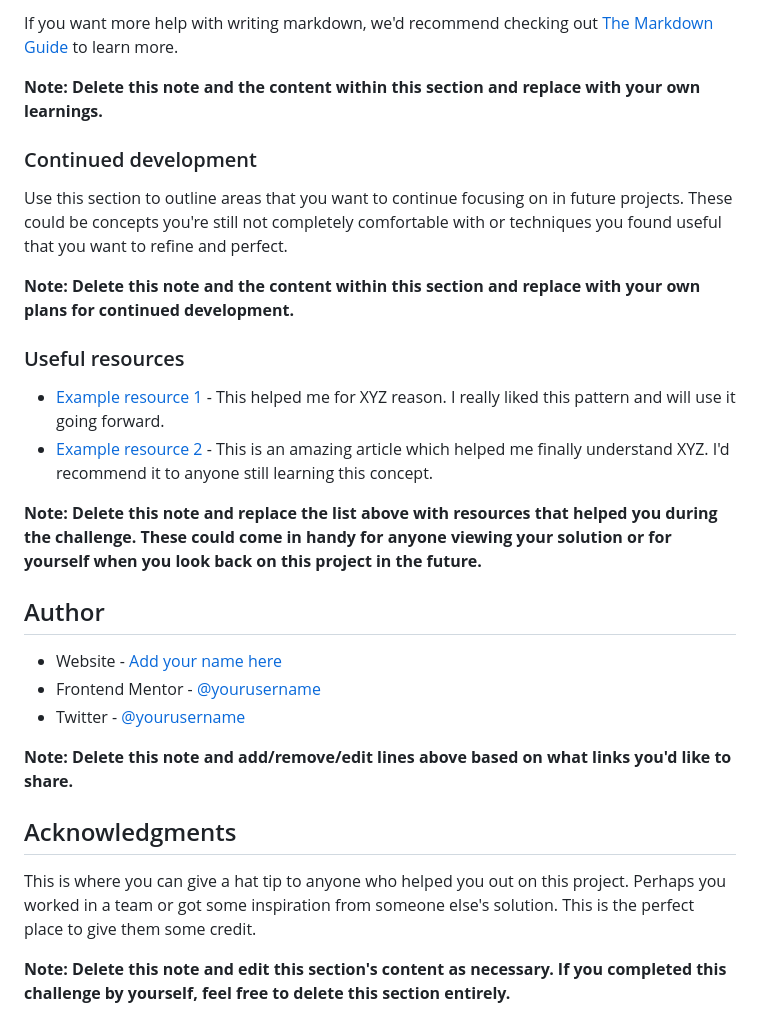
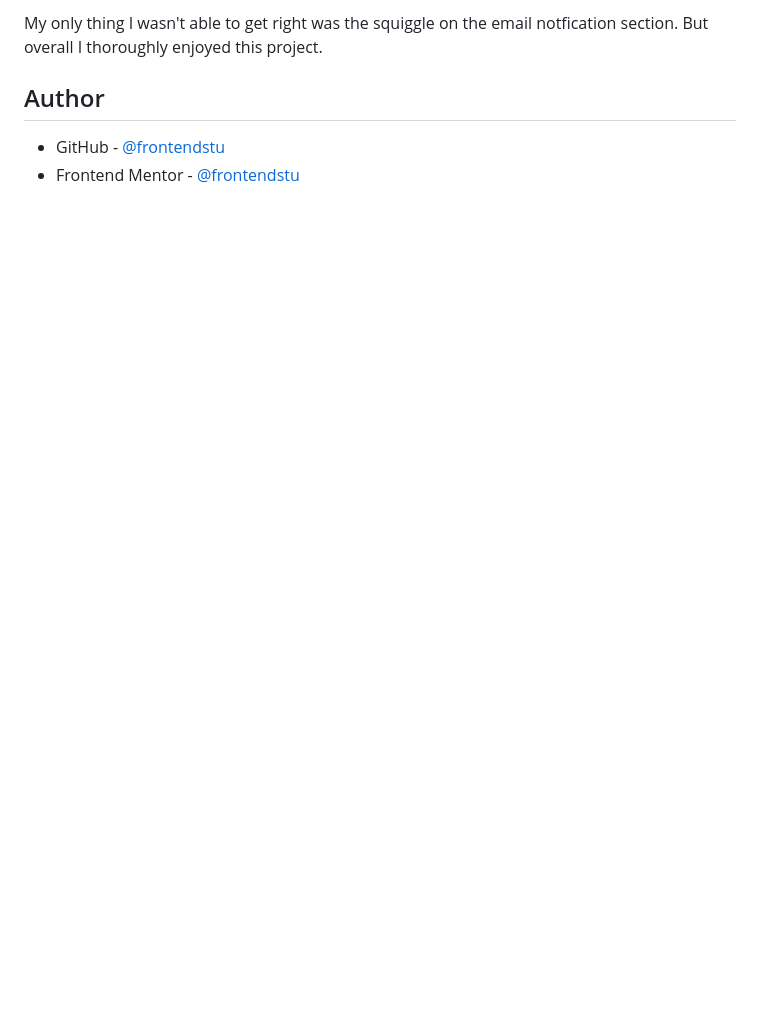
Before and after one commit to frontendstu/maker-pre-launch-landing-page, a Markdown page: README.md, the part around the change printed below. Drawn GitHub-style; blank space fills up the shorter version.

```diff
--- a/README.md
+++ b/README.md
@@ -85,30 +54,6 @@ const proudOfThisFunc = () => {
-If you want more help with writing markdown, we'd recommend checking out [The Markdown Guide](https://www.markdownguide.org/) to learn more.
-
-**Note: Delete this note and the content within this section and replace with your own learnings.**
-
-### Continued development
-
-Use this section to outline areas that you want to continue focusing on in future projects. These could be concepts you're still not completely comfortable with or techniques you found useful that you want to refine and perfect.
-
-**Note: Delete this note and the content within this section and replace with your own plans for continued development.**
-
-### Useful resources
-
-- [Example resource 1](https://www.example.com) - This helped me for XYZ reason. I really liked this pattern and will use it going forward.
-- [Example resource 2](https://www.example.com) - This is an amazing article which helped me finally understand XYZ. I'd recommend it to anyone still learning this concept.
-
-**Note: Delete this note and replace the list above with resources that helped you during the challenge. These could come in handy for anyone viewing your solution or for yourself when you look back on this project in the future.**
+My only thing I wasn't able to get right was the squiggle on the email notfication section. But overall I thoroughly enjoyed this project.
 
 ## Author
 
-- Website - [Add your name here](https://www.your-site.com)
-- Frontend Mentor - [@yourusername](https://www.frontendmentor.io/profile/yourusername)
-- Twitter - [@yourusername](https://www.twitter.com/yourusername)
-
-**Note: Delete this note and add/remove/edit lines above based on what links you'd like to share.**
-
-## Acknowledgments
-
-This is where you can give a hat tip to anyone who helped you out on this project. Perhaps you worked in a team or got some inspiration from someone else's solution. This is the perfect place to give them some credit.
-
-**Note: Delete this note and edit this section's content as necessary. If you completed this challenge by yourself, feel free to delete this section entirely.**
+- GitHub - [@frontendstu](https://github.com/frontendstu)
+- Frontend Mentor - [@frontendstu](https://www.frontendmentor.io/profile/frontendstu)
```
Also changed, not shown: other parts of README.md (+4 -35 lines), screenshot.png (added).
